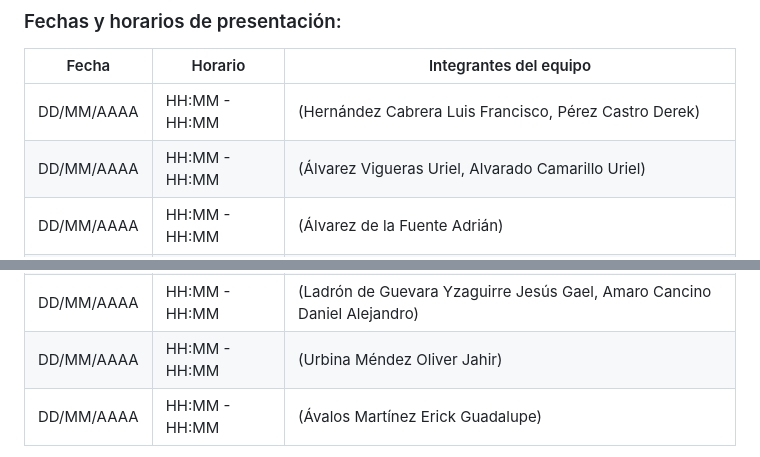
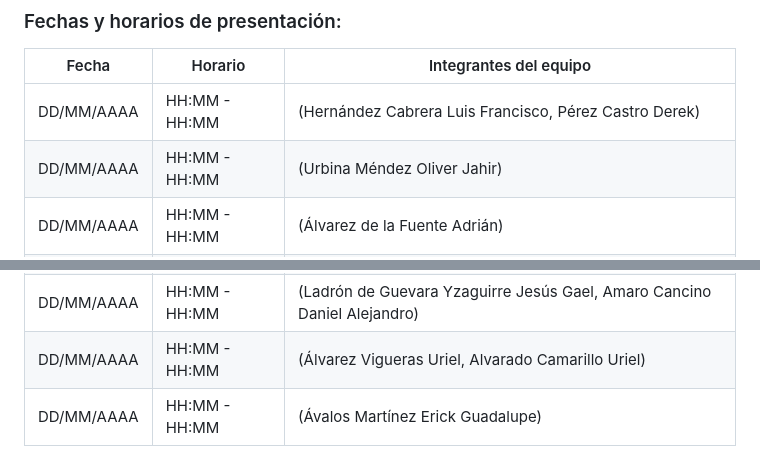
Before and after one commit to calix35/Invernadero, a Markdown page: README.md, 2 parts joined by grey strips. Rendered like a GitHub page.

Commit message:
Actualizar README.md

```diff
--- a/README.md
+++ b/README.md
@@ -325,7 +325,7 @@ Las exposiciones se llevarán a cabo de manera **presencial** con la computadora
 | Fecha       | Horario         | Integrantes del equipo                |
 |-------------|-----------------|----------------------------------------|
 | DD/MM/AAAA  | HH:MM - HH:MM   | (Hernández Cabrera Luis Francisco, Pérez Castro Derek)              |
-| DD/MM/AAAA  | HH:MM - HH:MM   | (Álvarez Vigueras Uriel, Alvarado Camarillo Uriel)              |
+| DD/MM/AAAA  | HH:MM - HH:MM   | (Urbina Méndez Oliver Jahir)              |
 | DD/MM/AAAA  | HH:MM - HH:MM   | (Álvarez de la Fuente Adrián)              |
 | DD/MM/AAAA  | HH:MM - HH:MM   | (Cortina Solis Raúl)              |
 | DD/MM/AAAA  | HH:MM - HH:MM   | (Medrano Lugo Jesús Eduardo, De la Cruz Maldonado Saúl Alberto)              |
@@ -337,7 +337,7 @@ Las exposiciones se llevarán a cabo de manera **presencial** con la computadora
 | DD/MM/AAAA  | HH:MM - HH:MM   | (Medrano Gutiérrez Cristian Ronaldo)              |
 | DD/MM/AAAA  | HH:MM - HH:MM   | (Mejía Martínez Frida Sofía)              |
 | DD/MM/AAAA  | HH:MM - HH:MM   | (Ladrón de Guevara Yzaguirre Jesús Gael, Amaro Cancino Daniel Alejandro)              |
-| DD/MM/AAAA  | HH:MM - HH:MM   | (Urbina Méndez Oliver Jahir)              |
+| DD/MM/AAAA  | HH:MM - HH:MM   | (Álvarez Vigueras Uriel, Alvarado Camarillo Uriel)              |
 | DD/MM/AAAA  | HH:MM - HH:MM   | (Ávalos Martínez Erick Guadalupe)              |
 
 
```
